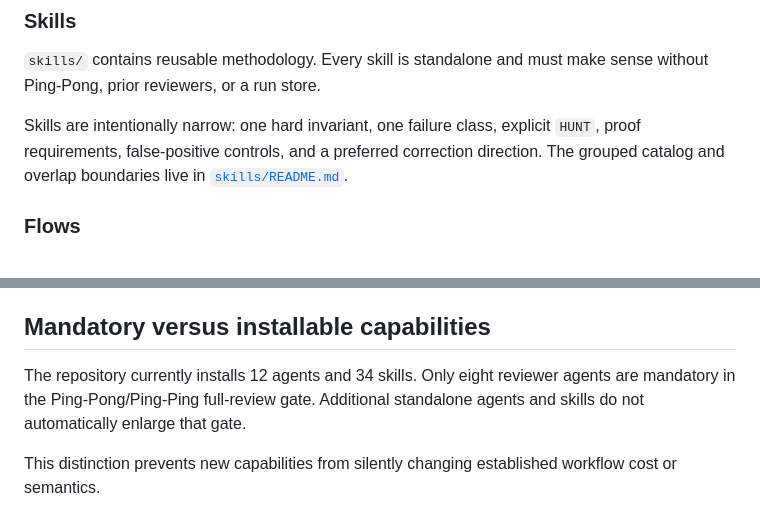
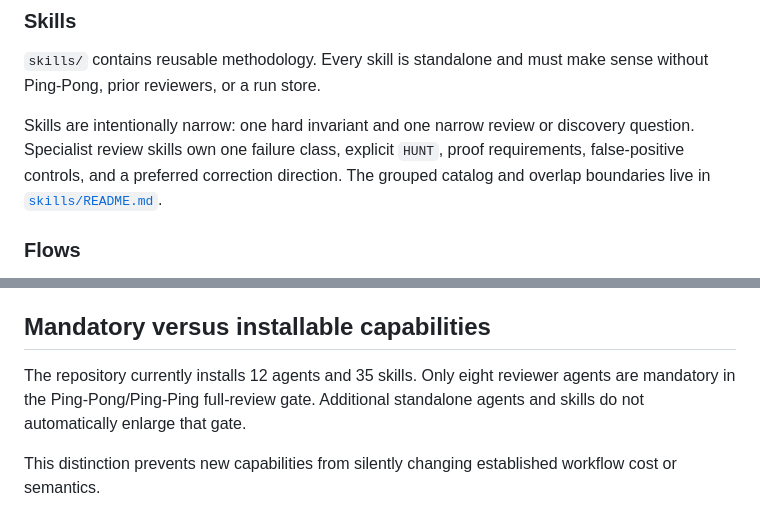
Before and after one commit to Hugloss/agentsCookbook, a Markdown page: docs/architecture.md, 2 parts joined by grey strips. Drawn GitHub-style.

Commit message:
Update architecture for discovery skills

```diff
--- a/docs/architecture.md
+++ b/docs/architecture.md
@@ -14,7 +14,7 @@ Reviewer agents are deny-by-default. They keep normal project read-only authorit
 
 `skills/` contains reusable methodology. Every skill is standalone and must make sense without Ping-Pong, prior reviewers, or a run store.
 
-Skills are intentionally narrow: one hard invariant, one failure class, explicit `HUNT`, proof requirements, false-positive controls, and a preferred correction direction. The grouped catalog and overlap boundaries live in [`skills/README.md`](../skills/README.md).
+Skills are intentionally narrow: one hard invariant and one narrow review or discovery question. Specialist review skills own one failure class, explicit `HUNT`, proof requirements, false-positive controls, and a preferred correction direction. The grouped catalog and overlap boundaries live in [`skills/README.md`](../skills/README.md).
 
 ### Flows
 
@@ -80,6 +80,6 @@ The run-store checker validates exact reviewer sets, receipt identity, hashes, o
 
 ## Mandatory versus installable capabilities
 
-The repository currently installs 12 agents and 34 skills. Only eight reviewer agents are mandatory in the Ping-Pong/Ping-Ping full-review gate. Additional standalone agents and skills do not automatically enlarge that gate.
+The repository currently installs 12 agents and 35 skills. Only eight reviewer agents are mandatory in the Ping-Pong/Ping-Ping full-review gate. Additional standalone agents and skills do not automatically enlarge that gate.
 
 This distinction prevents new capabilities from silently changing established workflow cost or semantics.
```
